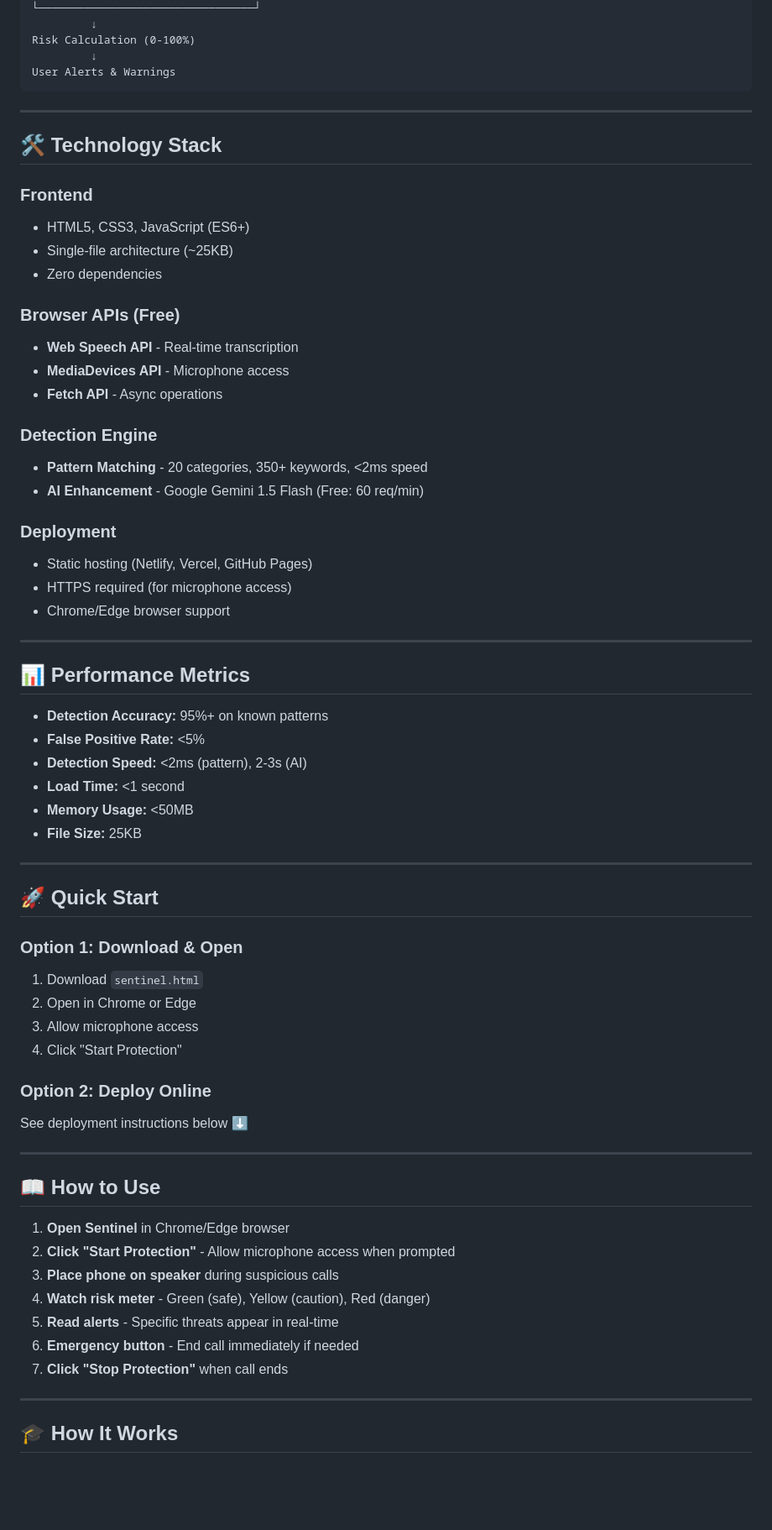
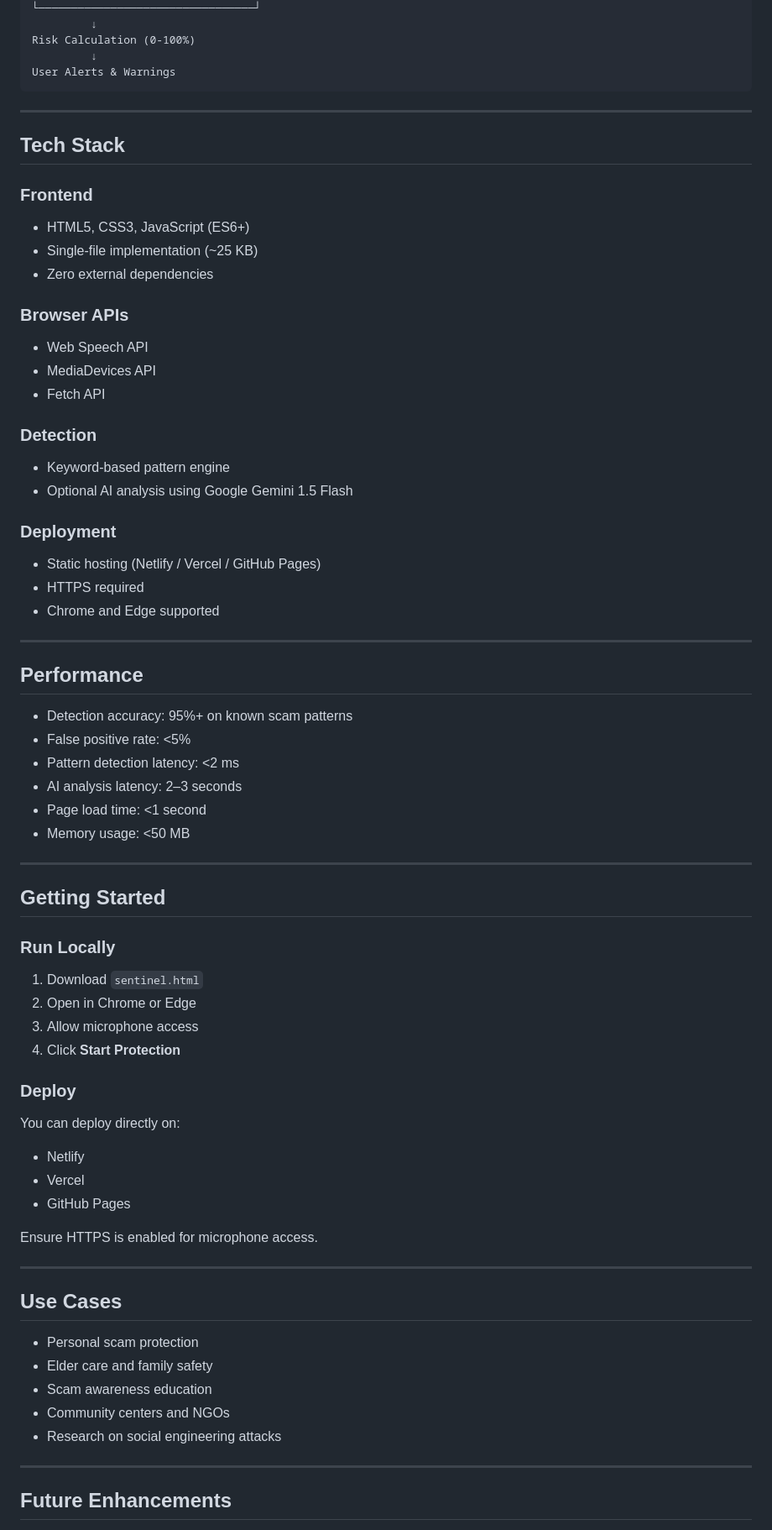
Before and after one commit to ByteQuest-2025/GFGBQ-Team-404, a Markdown page: README.md, the part around one of its changes. Shown at 84% size. Rendered like a GitHub page; blank space fills up the shorter version.

````diff
--- a/README.md
+++ b/README.md
@@ -149,66 +148,70 @@ Risk Calculation (0-100%)
 User Alerts & Warnings
 ```
 
+
 ---
 
-## 🛠️ Technology Stack
+## Tech Stack
 
 ### Frontend
 - HTML5, CSS3, JavaScript (ES6+)
-- Single-file architecture (~25KB)
-- Zero dependencies
+- Single-file implementation (~25 KB)
+- Zero external dependencies
 
-### Browser APIs (Free)
-- **Web Speech API** - Real-time transcription
-- **MediaDevices API** - Microphone access
-- **Fetch API** - Async operations
+### Browser APIs
+- Web Speech API
+- MediaDevices API
+- Fetch API
 
-### Detection Engine
-- **Pattern Matching** - 20 categories, 350+ keywords, <2ms speed
-- **AI Enhancement** - Google Gemini 1.5 Flash (Free: 60 req/min)
+### Detection
+- Keyword-based pattern engine
+- Optional AI analysis using Google Gemini 1.5 Flash
 
 ### Deployment
-- Static hosting (Netlify, Vercel, GitHub Pages)
-- HTTPS required (for microphone access)
-- Chrome/Edge browser support
+- Static hosting (Netlify / Vercel / GitHub Pages)
+- HTTPS required
+- Chrome and Edge supported
 
 ---
 
-## 📊 Performance Metrics
+## Performance
 
-- **Detection Accuracy:** 95%+ on known patterns
-- **False Positive Rate:** <5%
-- **Detection Speed:** <2ms (pattern), 2-3s (AI)
-- **Load Time:** <1 second
-- **Memory Usage:** <50MB
-- **File Size:** 25KB
+- Detection accuracy: 95%+ on known scam patterns
+- False positive rate: <5%
+- Pattern detection latency: <2 ms
+- AI analysis latency: 2–3 seconds
+- Page load time: <1 second
+- Memory usage: <50 MB
 
 ---
 
-## 🚀 Quick Start
+## Getting Started
 
-### Option 1: Download & Open
+### Run Locally
 1. Download `sentinel.html`
 2. Open in Chrome or Edge
 3. Allow microphone access
-4. Click "Start Protection"
+4. Click **Start Protection**
 
-### Option 2: Deploy Online
-See deployment instructions below ⬇️
+### Deploy
+You can deploy directly on:
+- Netlify
+- Vercel
+- GitHub Pages
+
+Ensure HTTPS is enabled for microphone access.
 
 ---
 
-## 📖 How to Use
+## Use Cases
 
-1. **Open Sentinel** in Chrome/Edge browser
-2. **Click "Start Protection"** - Allow microphone access when prompted
-3. **Place phone on speaker** during suspicious calls
-4. **Watch risk meter** - Green (safe), Yellow (caution), Red (danger)
-5. **Read alerts** - Specific threats appear in real-time
-6. **Emergency button** - End call immediately if needed
-7. **Click "Stop Protection"** when call ends
+- Personal scam protection
+- Elder care and family safety
+- Scam awareness education
+- Community centers and NGOs
+- Research on social engineering attacks
 
 ---
 
-## 🎓 How It Works
+## Future Enhancements
 
````
Also changed, not shown: other parts of README.md (+94 -175 lines).
